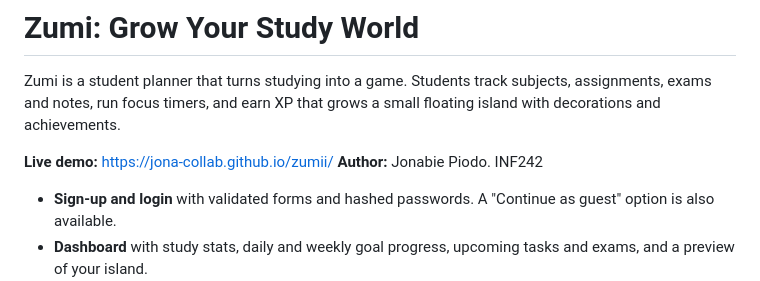
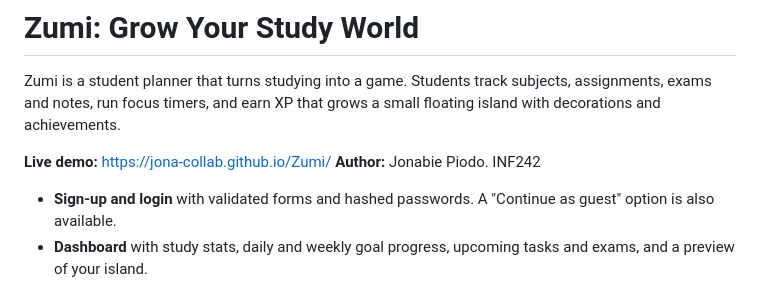
Before and after one commit to jona-collab/Zumi, a Markdown page: README.md, the part around the change. GitHub-like rendering.

Commit message:
Correct live demo link capitalization

```diff
--- a/README.md
+++ b/README.md
@@ -2,7 +2,7 @@
 
 Zumi is a student planner that turns studying into a game. Students track subjects, assignments, exams and notes, run focus timers, and earn XP that grows a small floating island with decorations and achievements.
 
-**Live demo:** https://jona-collab.github.io/zumii/
+**Live demo:** https://jona-collab.github.io/Zumi/
 **Author:** Jonabie Piodo. INF242
 
 
```
